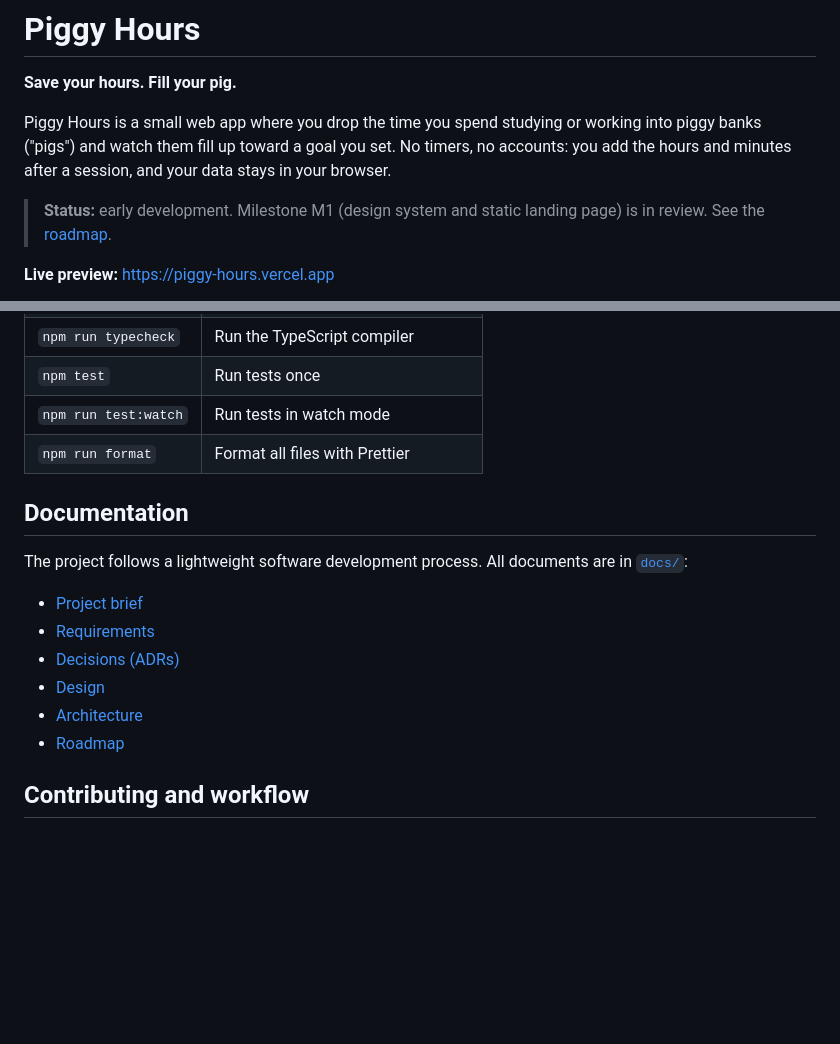
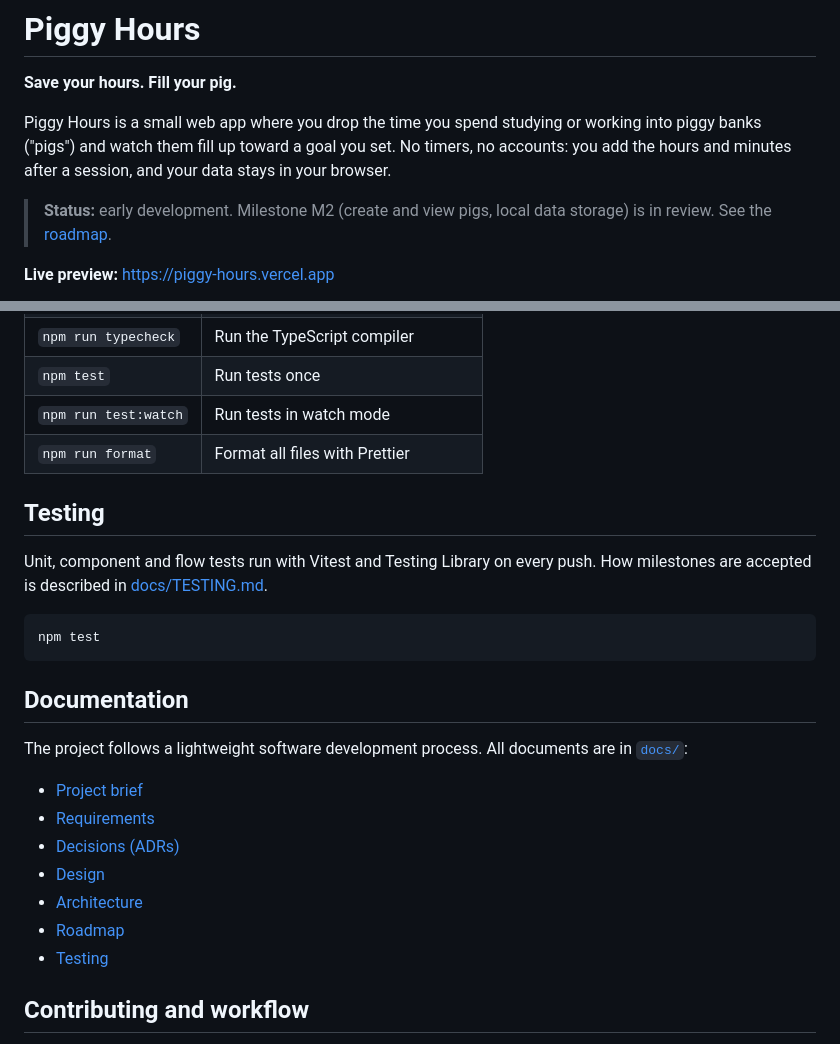
Before and after one commit to LeCongQuocDuy1/piggy-hours, a Markdown page: README.md, 2 parts joined by grey strips. Drawn GitHub-style; blank space fills up the shorter version.

Commit message:
docs: add TESTING.md, M2 screenshots, README and CHANGELOG
Co-Authored-By: Claude Sonnet 5.5 <noreply@anthropic.com>
Claude-Session: https://claude.ai/code/session_01NuQ1EdFroiMok7k3iHfsp8

````diff
--- a/README.md
+++ b/README.md
@@ -4,7 +4,7 @@
 
 Piggy Hours is a small web app where you drop the time you spend studying or working into piggy banks ("pigs") and watch them fill up toward a goal you set. No timers, no accounts: you add the hours and minutes after a session, and your data stays in your browser.
 
-> **Status:** early development. Milestone M1 (design system and static landing page) is in review. See the [roadmap](docs/ROADMAP.md).
+> **Status:** early development. Milestone M2 (create and view pigs, local data storage) is in review. See the [roadmap](docs/ROADMAP.md).
 
 **Live preview:** https://piggy-hours.vercel.app
 
@@ -44,6 +44,14 @@ npm run dev        # start the dev server
 | `npm run test:watch` | Run tests in watch mode             |
 | `npm run format`     | Format all files with Prettier      |
 
+## Testing
+
+Unit, component and flow tests run with Vitest and Testing Library on every push. How milestones are accepted is described in [docs/TESTING.md](docs/TESTING.md).
+
+```bash
+npm test
+```
+
 ## Documentation
 
 The project follows a lightweight software development process. All documents are in [`docs/`](docs/):
@@ -54,6 +62,7 @@ The project follows a lightweight software development process. All documents ar
 - [Design](docs/DESIGN.md)
 - [Architecture](docs/ARCHITECTURE.md)
 - [Roadmap](docs/ROADMAP.md)
+- [Testing](docs/TESTING.md)
 
 ## Contributing and workflow
 
````
Also changed, not shown: CHANGELOG.md (+12 -0 lines), docs/TESTING.md (added, +70 -0 lines), docs/screenshots/m2-create-errors-mobile.png (added), docs/screenshots/m2-create-modal-mobile.png (added), docs/screenshots/m2-empty-mobile.png (added), docs/screenshots/m2-pigs-desktop.png (added), docs/screenshots/m2-pigs-mobile.png (added).
